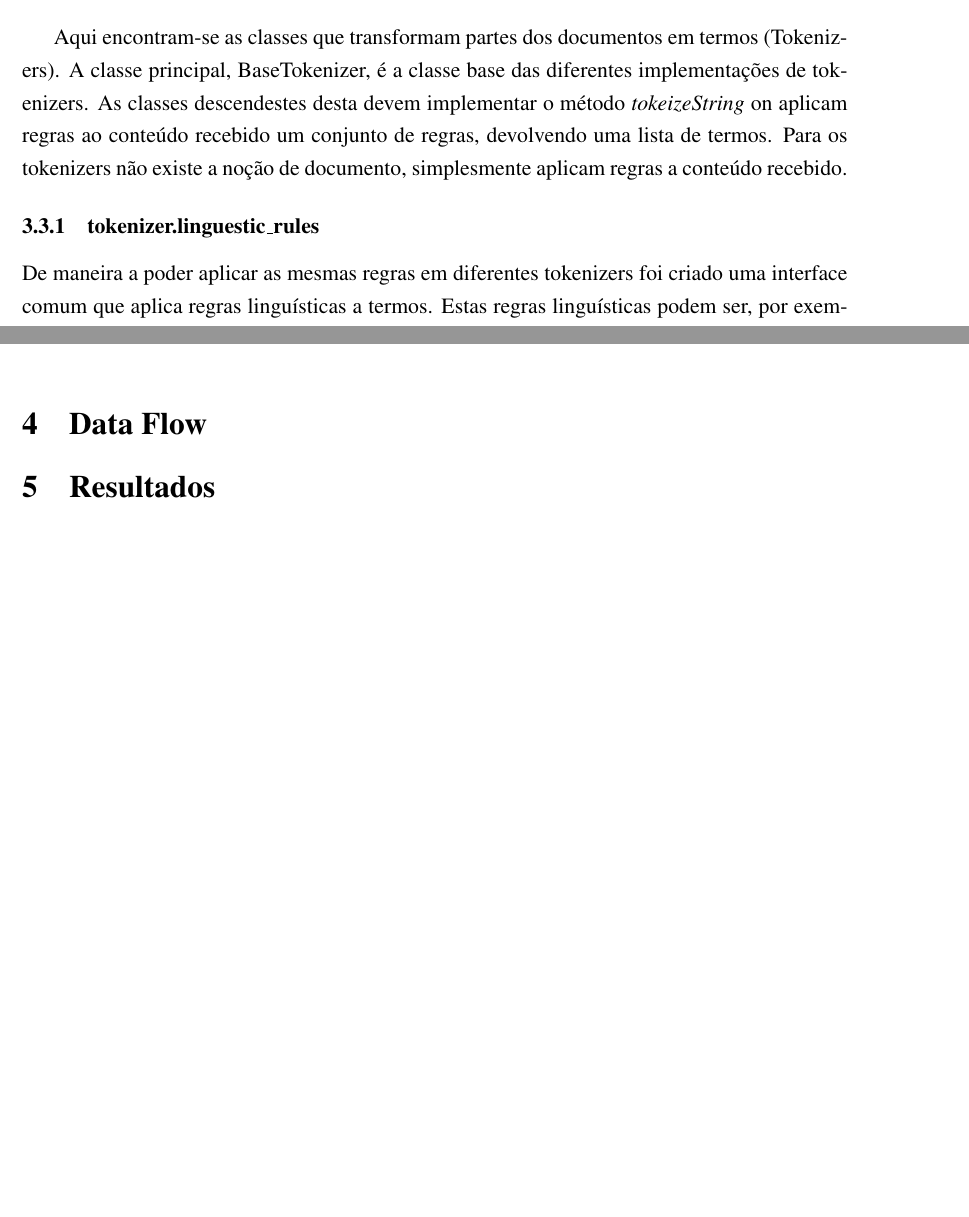
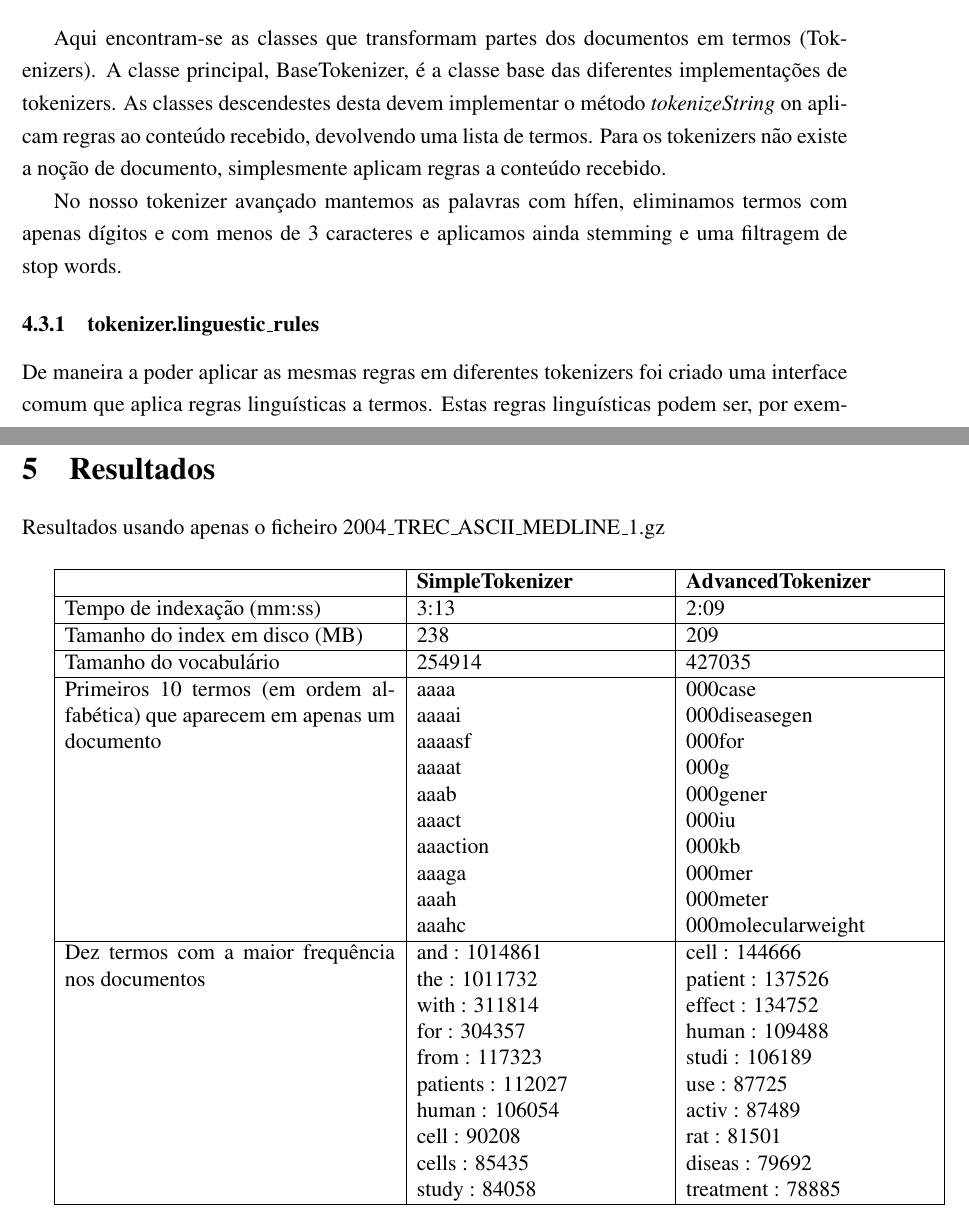
Before and after one commit to aspedrosa/Information-Retrieval, a LaTeX problem sheet (assignment1/report/report.tex): two parts of pages 5 and 8 of 10 before the commit and two parts of pages 6 and 10 of 11 after it, joined at a grey line, cut so that both start at the same text, the shorter picture padded with empty space. Compiled offline with pdfLaTeX.

Commit message:
Finished assignment 1 report

```diff
--- a/assignment1/report/report.tex
+++ b/assignment1/report/report.tex
@@ -177,10 +195,14 @@ mesmo formato, onde podemos usar o mesmo document parser para os dois casos.
 
 Aqui encontram-se as classes que transformam partes dos documentos em termos (Tokenizers).
 A classe principal, BaseTokenizer, é a classe base das diferentes implementações
-de tokenizers. As classes descendestes desta devem implementar o método {\it tokeizeString}
-on aplicam regras ao conteúdo recebido um conjunto de regras, devolvendo uma lista de termos.
+de tokenizers. As classes descendestes desta devem implementar o método {\it tokenizeString}
+on aplicam regras ao conteúdo recebido, devolvendo uma lista de termos.
 Para os tokenizers não existe a noção de documento, simplesmente aplicam regras a
 conteúdo recebido.
+
+No nosso tokenizer avançado mantemos as palavras com hífen, eliminamos termos
+com apenas dígitos e com menos de 3 caracteres e aplicamos ainda stemming e uma
+filtragem de stop words.
 
 \subsubsection{tokenizer.linguestic\_rules}
 \begin{figure}[h]
@@ -262,11 +279,67 @@ ambas as estruturas.
 \end{figure}
 
-\section{Data Flow}
-%\begin{figure}[h]
-%  \center
-%  \includegraphics[width=10cm]{packages_indexer_structures.png}
-%  \label{fig:packages_indexer_structures}
-%  \caption{Diagrama de classes do package \it indexer.structures}
-%\end{figure}
+\newpage
 
 \section{Resultados}
+
+Resultados usando apenas o ficheiro 2004\_TREC\_ASCII\_MEDLINE\_1.gz \\
+
+\begin{tabular}{| p{0.4\linewidth} | p{0.3\linewidth} | p{0.3\linewidth} |}
+        \hline
+        & \bf SimpleTokenizer & \bf AdvancedTokenizer \\ \hline
+        Tempo de indexação (mm:ss) & 3:13 & 2:09 \\ \hline
+        Tamanho do index em disco (MB) & 238 & 209 \\ \hline
+        Tamanho do vocabulário & 254914 & 427035\\ \hline
+        Primeiros 10 termos (em ordem
+        alfabética) que aparecem em
+        apenas um documento
+        &
+        aaaa \newline
+        aaaai \newline
+        aaaasf \newline
+        aaaat \newline
+        aaab \newline
+        aaact \newline
+        aaaction \newline
+        aaaga \newline
+        aaah \newline
+        aaahc
+        &
+        000case \newline
+        000diseasegen \newline
+        000for \newline
+        000g \newline
+        000gener \newline
+        000iu \newline
+        000kb \newline
+        000mer \newline
+        000meter \newline
+        000molecularweight
+        \\ \hline
+        Dez termos com a maior frequência nos documentos
+        &
+       and : 1014861 \newline
+       the : 1011732 \newline
+      with : 311814 \newline
+       for : 304357 \newline
+      from : 117323 \newline
+  patients : 112027 \newline
+     human : 106054 \newline
+      cell : 90208 \newline
+     cells : 85435 \newline
+     study : 84058
+     &
+      cell : 144666 \newline
+   patient : 137526 \newline
+    effect : 134752 \newline
+     human : 109488 \newline
+     studi : 106189 \newline
+       use : 87725 \newline
+     activ : 87489 \newline
+       rat : 81501 \newline
+    diseas : 79692 \newline
+ treatment : 78885
+     \\
+    \hline
+\end{tabular}
+\newpage
```
Also changed, not shown: assignment1/report/images/packages_tokenizer.png, assignment1/report/images/sequenceDiagram.png (added), assignment1/report/report.pdf, assignment1/report/report.tex (85 more changed lines).
